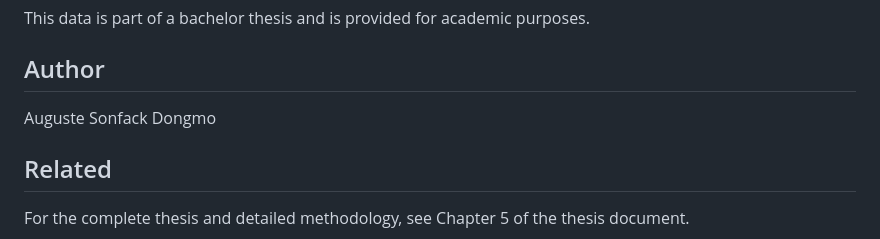
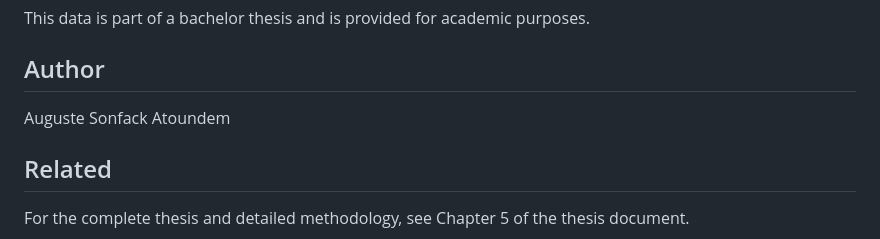
Before and after one commit to auguste2003/bachelor-thesis-data, a Markdown page: README.md, the part around the change. Drawn GitHub-style.

Commit message:
Update author name and fix formatting in README

```diff
--- a/README.md
+++ b/README.md
@@ -110,7 +110,7 @@ This data is part of a bachelor thesis and is provided for academic purposes.
 
 ## Author
 
-Auguste Sonfack Dongmo
+Auguste Sonfack Atoundem
 
 ## Related
 
```
